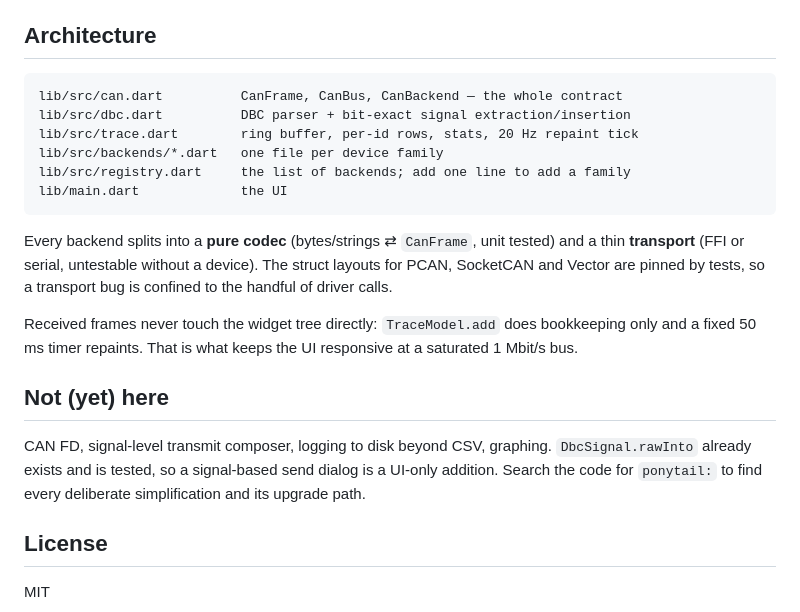
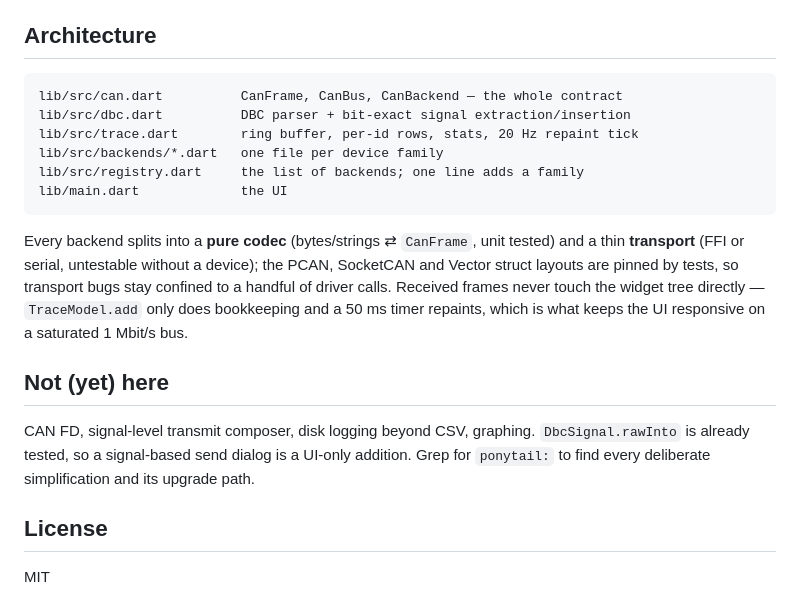
Before and after one commit to PanterSoft/CANtracer, a Markdown page: README.md, the part around one of its changes. Drawn GitHub-style.

Commit message:
README: badges, tighter copy, driver notes collapsed
Co-Authored-By: Claude Opus 5 <noreply@anthropic.com>

````diff
--- a/README.md
+++ b/README.md
@@ -87,30 +84,28 @@ Try it without hardware: choose **Demo traffic generator**, Connect, then
 
 ## Architecture
 
-```
+```text
 lib/src/can.dart          CanFrame, CanBus, CanBackend — the whole contract
 lib/src/dbc.dart          DBC parser + bit-exact signal extraction/insertion
 lib/src/trace.dart        ring buffer, per-id rows, stats, 20 Hz repaint tick
 lib/src/backends/*.dart   one file per device family
-lib/src/registry.dart     the list of backends; add one line to add a family
+lib/src/registry.dart     the list of backends; one line adds a family
 lib/main.dart             the UI
 ```
 
 Every backend splits into a **pure codec** (bytes/strings ⇄ `CanFrame`, unit
-tested) and a thin **transport** (FFI or serial, untestable without a device).
-The struct layouts for PCAN, SocketCAN and Vector are pinned by tests, so a
-transport bug is confined to the handful of driver calls.
-
-Received frames never touch the widget tree directly: `TraceModel.add` does
-bookkeeping only and a fixed 50 ms timer repaints. That is what keeps the UI
-responsive at a saturated 1 Mbit/s bus.
+tested) and a thin **transport** (FFI or serial, untestable without a device);
+the PCAN, SocketCAN and Vector struct layouts are pinned by tests, so transport
+bugs stay confined to a handful of driver calls. Received frames never touch the
+widget tree directly — `TraceModel.add` only does bookkeeping and a 50 ms timer
+repaints, which is what keeps the UI responsive on a saturated 1 Mbit/s bus.
 
 ## Not (yet) here
 
-CAN FD, signal-level transmit composer, logging to disk beyond CSV, graphing.
-`DbcSignal.rawInto` already exists and is tested, so a signal-based send dialog
-is a UI-only addition. Search the code for `ponytail:` to find every
-deliberate simplification and its upgrade path.
+CAN FD, signal-level transmit composer, disk logging beyond CSV, graphing.
+`DbcSignal.rawInto` is already tested, so a signal-based send dialog is a
+UI-only addition. Grep for `ponytail:` to find every deliberate simplification
+and its upgrade path.
 
 ## License
 
````
Also changed, not shown: other parts of README.md (+59 -62 lines).
